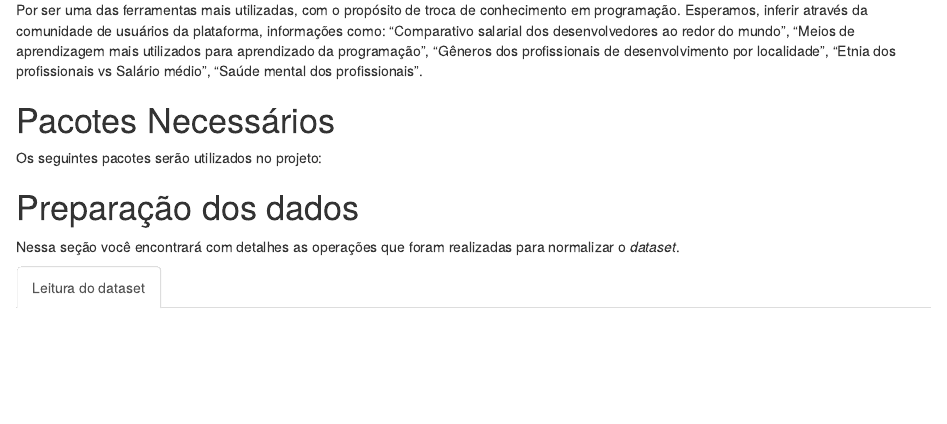
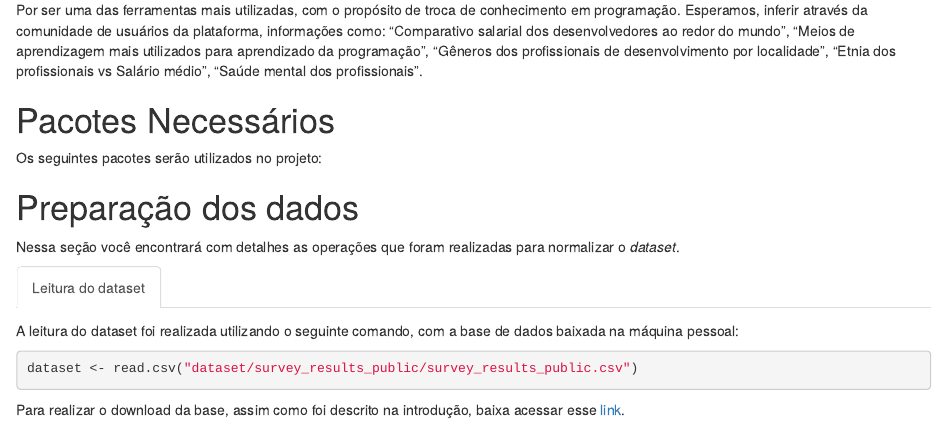
Before and after one commit to wcarvalho98/stackoverflow_data, an R Markdown document (projeto.Rmd): the page in a window 1100 px wide, from 570 px down. Rendered offline with R 4.5, knitr and Pandoc, with nearby package versions; the code chunks are not run, so their results and figures are left out; drawn as R Markdown's standard HTML page in place of the format the file asks for.

Commit message:
Análise de dados iniciada

````diff
--- a/projeto.Rmd
+++ b/projeto.Rmd
@@ -4,7 +4,7 @@ author: "Christian Lira and Wilder Carvalho"
 date: "`r Sys.Date()`"
 output:
   rmdformats::material:
-    css: styles.css
+    css: ./styles.css
 ---
 
 ```{r setup, include=FALSE, cache=TRUE}
@@ -61,3 +61,11 @@ table <- data.frame(Pacotes=v,Utilização=f)
 Nessa seção você encontrará com detalhes as operações que foram realizadas para normalizar o *dataset*.
 
 ## Leitura do dataset {.sub-title}
+
+A leitura do dataset foi realizada utilizando o seguinte comando, com a base de dados baixada na máquina pessoal:
+
+``` {r}
+dataset <- read.csv("dataset/survey_results_public/survey_results_public.csv")
+```
+
+Para realizar o download da base, assim como foi descrito na introdução, baixa acessar esse [link](https://www.kaggle.com/datasets/dheemanthbhat/stack-overflow-annual-developer-survey-2022).
--- a/styles.css
+++ b/styles.css
@@ -1,4 +1,3 @@
-
 .fixed-width {
-	widht: 10% !important;
+  width: 10% !important;
 }
````
Also changed, not shown: projeto.Rmd (2 more changed lines).
